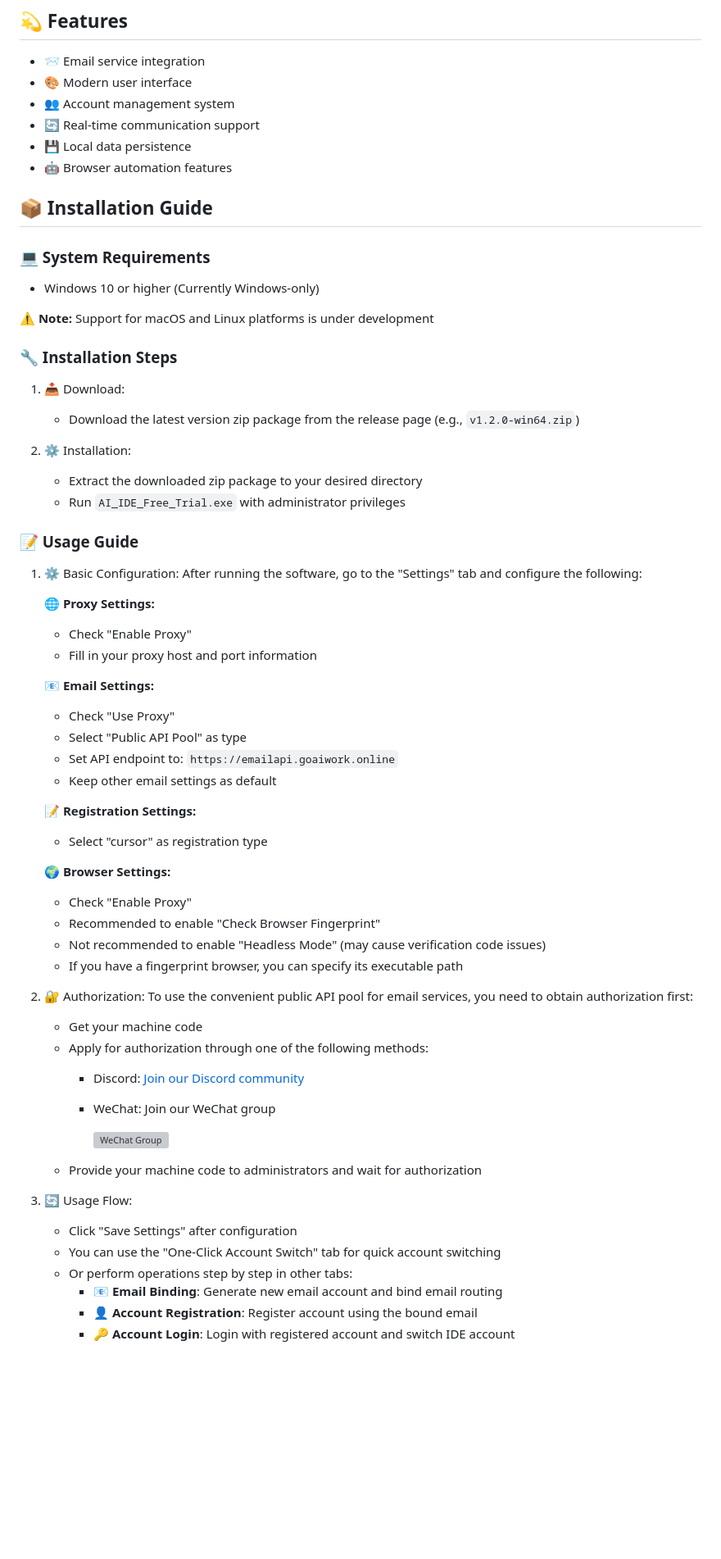
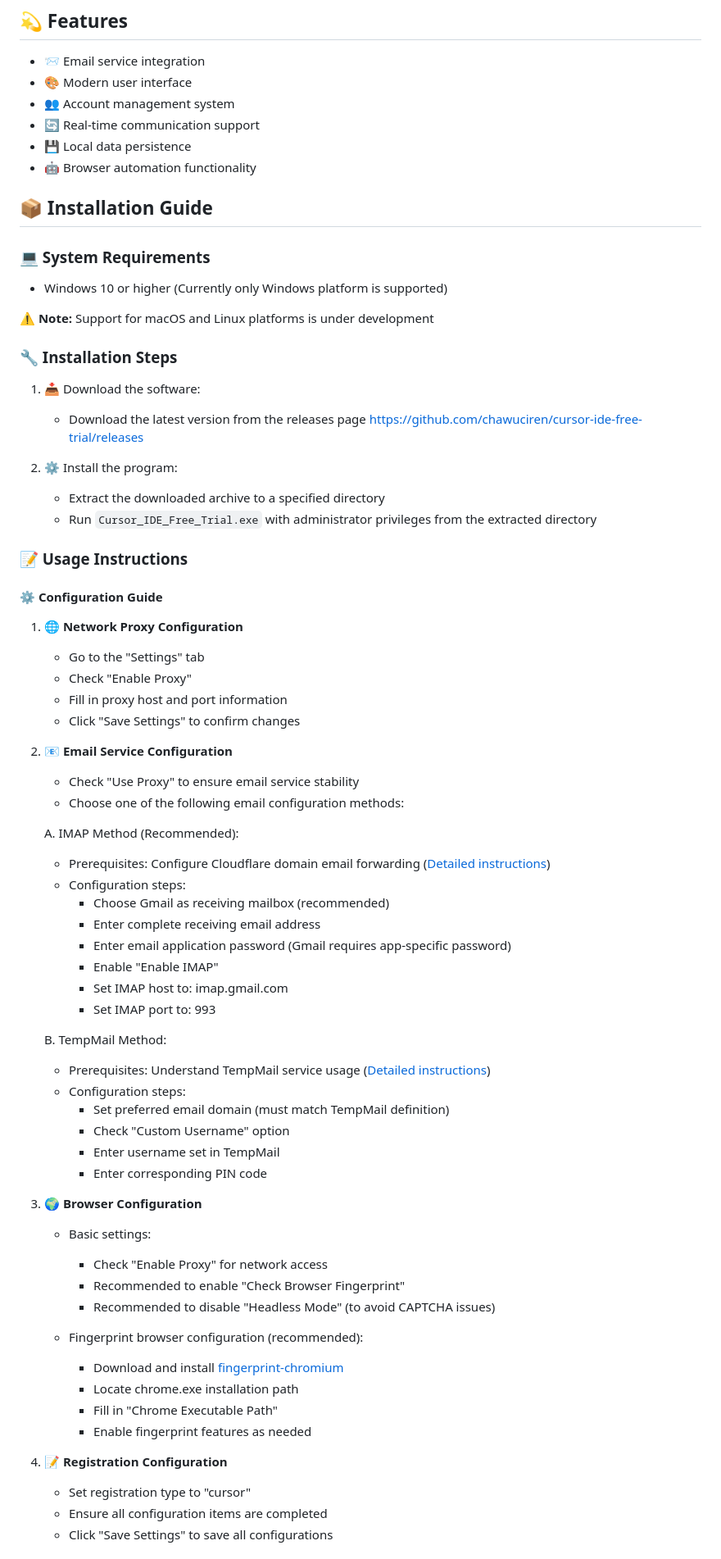
Before and after one commit to fixcode-h/cursor-ide-free-trial, a Markdown page: README.md, the part around the change printed below. Shown: that part at 82% size. Drawn GitHub-style; blank space fills up the shorter version; grey boxes are pictures that could not be loaded.

Commit message:
docs: enhance README files with detailed project introduction and improved feature descriptions for better user understanding

```diff
--- a/README.md
+++ b/README.md
@@ -116,64 +45,71 @@ This project is an Electron-based auxiliary tool focused on optimizing the trial
 - 👥 Account management system
 - 🔄 Real-time communication support
 - 💾 Local data persistence
-- 🤖 Browser automation features
+- 🤖 Browser automation functionality
 
 ## 📦 Installation Guide
 
 ### 💻 System Requirements
 
-- Windows 10 or higher (Currently Windows-only)
+- Windows 10 or higher (Currently only Windows platform is supported)
 
 ⚠️ **Note:** Support for macOS and Linux platforms is under development
 
 ### 🔧 Installation Steps
 
-1. 📥 Download:
-   - Download the latest version zip package from the release page (e.g., `v1.2.0-win64.zip`)
+1. 📥 Download the software:
+   - Download the latest version from the releases page https://github.com/chawuciren/cursor-ide-free-trial/releases
 
-2. ⚙️ Installation:
-   - Extract the downloaded zip package to your desired directory
-   - Run `AI_IDE_Free_Trial.exe` with administrator privileges
+2. ⚙️ Install the program:
+   - Extract the downloaded archive to a specified directory
+   - Run `Cursor_IDE_Free_Trial.exe` with administrator privileges from the extracted directory
 
-### 📝 Usage Guide
+### 📝 Usage Instructions
 
-1. ⚙️ Basic Configuration:
-   After running the software, go to the "Settings" tab and configure the following:
+#### ⚙️ Configuration Guide
 
-   **🌐 Proxy Settings:**
+1. **🌐 Network Proxy Configuration**
+   - Go to the "Settings" tab
    - Check "Enable Proxy"
-   - Fill in your proxy host and port information
+   - Fill in proxy host and port information
+   - Click "Save Settings" to confirm changes
 
-   **📧 Email Settings:**
-   - Check "Use Proxy"
-   - Select "Public API Pool" as type
-   - Set API endpoint to: `https://emailapi.goaiwork.online`
-   - Keep other email settings as default
+2. **📧 Email Service Configuration**
+   - Check "Use Proxy" to ensure email service stability
+   - Choose one of the following email configuration methods:
 
-   **📝 Registration Settings:**
-   - Select "cursor" as registration type
+   A. IMAP Method (Recommended):
+      - Prerequisites: Configure Cloudflare domain email forwarding ([Detailed instructions](doc/cloudflare-email-setup-cn.md))
+      - Configuration steps:
+        * Choose Gmail as receiving mailbox (recommended)
+        * Enter complete receiving email address
+        * Enter email application password (Gmail requires app-specific password)
+        * Enable "Enable IMAP"
+        * Set IMAP host to: imap.gmail.com
+        * Set IMAP port to: 993
 
-   **🌍 Browser Settings:**
-   - Check "Enable Proxy"
-   - Recommended to enable "Check Browser Fingerprint"
-   - Not recommended to enable "Headless Mode" (may cause verification code issues)
-   - If you have a fingerprint browser, you can specify its executable path
+   B. TempMail Method:
+      - Prerequisites: Understand TempMail service usage ([Detailed instructions](doc/tempmail-setup-cn.md))
+      - Configuration steps:
+        * Set preferred email domain (must match TempMail definition)
+        * Check "Custom Username" option
+        * Enter username set in TempMail
+        * Enter corresponding PIN code
 
-2. 🔐 Authorization:
-   To use the convenient public API pool for email services, you need to obtain authorization first:
-   - Get your machine code
-   - Apply for authorization through one of the following methods:
-     - Discord: [Join our Discord community](https://discord.gg/wTjdGqNP)
-     - WeChat: Join our WeChat group
+3. **🌍 Browser Configuration**
+   - Basic settings:
+     * Check "Enable Proxy" for network access
+     * Recommended to enable "Check Browser Fingerprint"
+     * Recommended to disable "Headless Mode" (to avoid CAPTCHA issues)
 
-       ![WeChat Group](doc/wechat.png)
-   - Provide your machine code to administrators and wait for authorization
+   - Fingerprint browser configuration (recommended):
+     * Download and install [fingerprint-chromium](https://github.com/adryfish/fingerprint-chromium)
+     * Locate chrome.exe installation path
+     * Fill in "Chrome Executable Path"
+     * Enable fingerprint features as needed
 
-3. 🔄 Usage Flow:
-   - Click "Save Settings" after configuration
-   - You can use the "One-Click Account Switch" tab for quick account switching
-   - Or perform operations step by step in other tabs:
-     - **📧 Email Binding**: Generate new email account and bind email routing
-     - **👤 Account Registration**: Register account using the bound email
-     - **🔑 Account Login**: Login with registered account and switch IDE account
+4. **📝 Registration Configuration**
+   - Set registration type to "cursor"
+   - Ensure all configuration items are completed
+   - Click "Save Settings" to save all configurations
 
```
Also changed, not shown: other parts of README.md (+85 -115 lines), README_CN.md (+3 -1 lines).
